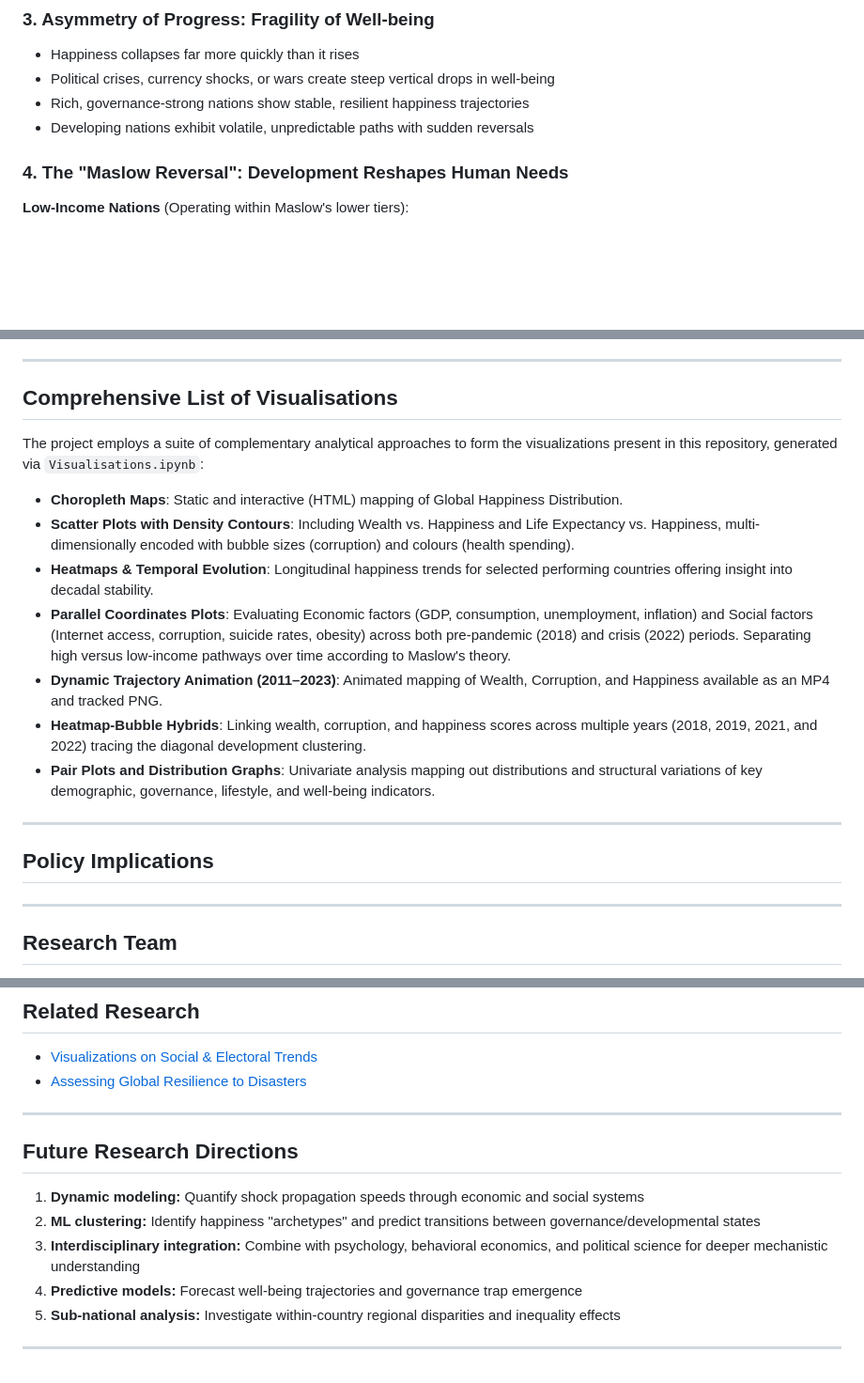
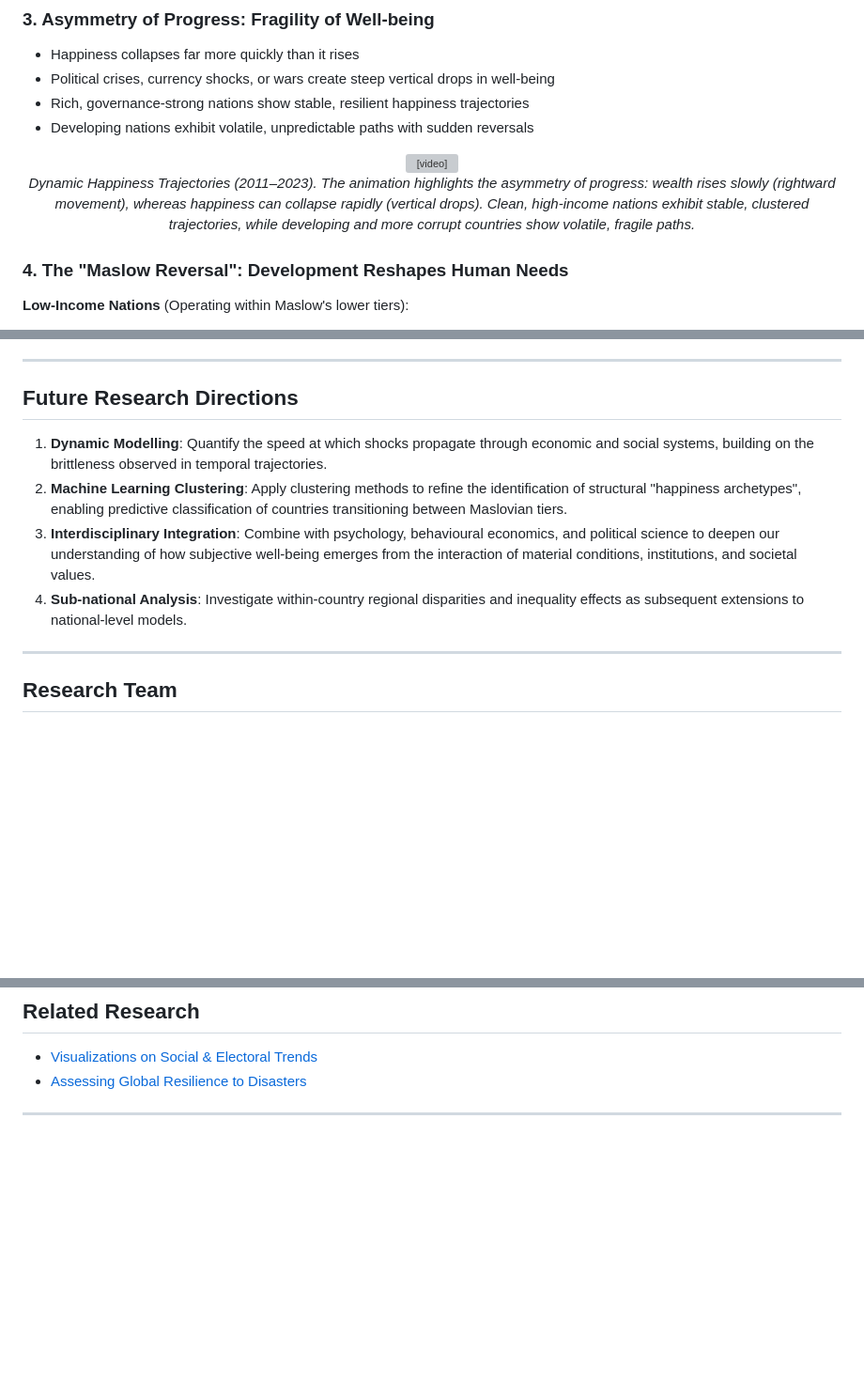
Before and after one commit to ib-hussain/secret_to_happiness, a Markdown page: README.md, 3 parts joined by grey strips. Shown at 94% size. Rendered like a GitHub page; blank space fills up the shorter version; grey boxes are pictures that could not be loaded.

```diff
--- a/README.md
+++ b/README.md
@@ -95,7 +95,10 @@ Rather than imposing strict statistical models on non-linear relationships, we p
 - Rich, governance-strong nations show stable, resilient happiness trajectories
 - Developing nations exhibit volatile, unpredictable paths with sudden reversals
 
-
+<p align="center">
+    <video src="pictures/The Pursuit of Happiness(2011-2023) Wealth, Corruption, and Happiness.mp4" controls="controls" muted="muted" style="max-width:100%;"></video>
+    <br><em>Dynamic Happiness Trajectories (2011–2023). The animation highlights the asymmetry of progress: wealth rises slowly (rightward movement), whereas happiness can collapse rapidly (vertical drops). Clean, high-income nations exhibit stable, clustered trajectories, while developing and more corrupt countries show volatile, fragile paths.</em>
+</p>
 
 ### **4. The "Maslow Reversal": Development Reshapes Human Needs**
 
@@ -168,21 +171,12 @@ Rather than imposing strict statistical models on non-linear relationships, we p
 
 ---
 
-## Comprehensive List of Visualisations
-The project employs a suite of complementary analytical approaches to form the visualizations present in this repository, generated via `Visualisations.ipynb`:
-- **Choropleth Maps**: Static and interactive (HTML) mapping of Global Happiness Distribution.
-- **Scatter Plots with Density Contours**: Including Wealth vs. Happiness and Life Expectancy vs. Happiness, multi-dimensionally encoded with bubble sizes (corruption) and colours (health spending).
-- **Heatmaps & Temporal Evolution**: Longitudinal happiness trends for selected performing countries offering insight into decadal stability.
-- **Parallel Coordinates Plots**: Evaluating Economic factors (GDP, consumption, unemployment, inflation) and Social factors (Internet access, corruption, suicide rates, obesity) across both pre-pandemic (2018) and crisis (2022) periods. Separating high versus low-income pathways over time according to Maslow's theory.
-- **Dynamic Trajectory Animation (2011–2023)**: Animated mapping of Wealth, Corruption, and Happiness available as an MP4 and tracked PNG.
-- **Heatmap-Bubble Hybrids**: Linking wealth, corruption, and happiness scores across multiple years (2018, 2019, 2021, and 2022) tracing the diagonal development clustering.
-- **Pair Plots and Distribution Graphs**: Univariate analysis mapping out distributions and structural variations of key demographic, governance, lifestyle, and well-being indicators.
+## Future Research Directions
 
----
-
-## Policy Implications
-
-
+1. **Dynamic Modelling**: Quantify the speed at which shocks propagate through economic and social systems, building on the brittleness observed in temporal trajectories.
+2. **Machine Learning Clustering**: Apply clustering methods to refine the identification of structural "happiness archetypes", enabling predictive classification of countries transitioning between Maslovian tiers.
+3. **Interdisciplinary Integration**: Combine with psychology, behavioural economics, and political science to deepen our understanding of how subjective well-being emerges from the interaction of material conditions, institutions, and societal values.
+4. **Sub-national Analysis**: Investigate within-country regional disparities and inequality effects as subsequent extensions to national-level models.
 
 ---
 
@@ -200,13 +194,3 @@ The project employs a suite of complementary analytical approaches to form the v
 - [Assessing Global Resilience to Disasters](https://github.com/ib-hussain/disaster-recovery-analysis)
 
 ---
-
-## Future Research Directions
-
-1. **Dynamic modeling:** Quantify shock propagation speeds through economic and social systems
-2. **ML clustering:** Identify happiness "archetypes" and predict transitions between governance/developmental states
-3. **Interdisciplinary integration:** Combine with psychology, behavioral economics, and political science for deeper mechanistic understanding
-4. **Predictive models:** Forecast well-being trajectories and governance trap emergence
-5. **Sub-national analysis:** Investigate within-country regional disparities and inequality effects
-
----
```
Also changed, not shown: other parts of README.md (+4 -4 lines).
